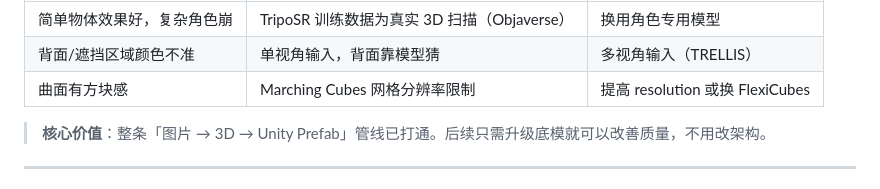
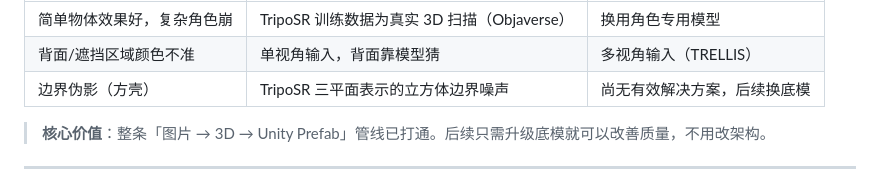
Before and after one commit to konodioda3939/aigc-game-asset-pipeline, a Markdown page: README.md, the part around the change. Rendered like a GitHub page.

Commit message:
docs: 更新 3D 局限描述 — 曲面方块感 → 边界伪影
Co-Authored-By: Claude <noreply@anthropic.com>

```diff
--- a/README.md
+++ b/README.md
@@ -354,7 +354,7 @@ Unity：写入 Assets/ → ModelImporter → 自动创建 Prefab → Ping 到 Pr
 |------|------|----------|
 | 简单物体效果好，复杂角色崩 | TripoSR 训练数据为真实 3D 扫描（Objaverse） | 换用角色专用模型 |
 | 背面/遮挡区域颜色不准 | 单视角输入，背面靠模型猜 | 多视角输入（TRELLIS） |
-| 曲面有方块感 | Marching Cubes 网格分辨率限制 | 提高 resolution 或换 FlexiCubes |
+| 边界伪影（方壳） | TripoSR 三平面表示的立方体边界噪声 | 尚无有效解决方案，后续换底模 |
 
 > **核心价值**：整条「图片 → 3D → Unity Prefab」管线已打通。后续只需升级底模就可以改善质量，不用改架构。
 
```
